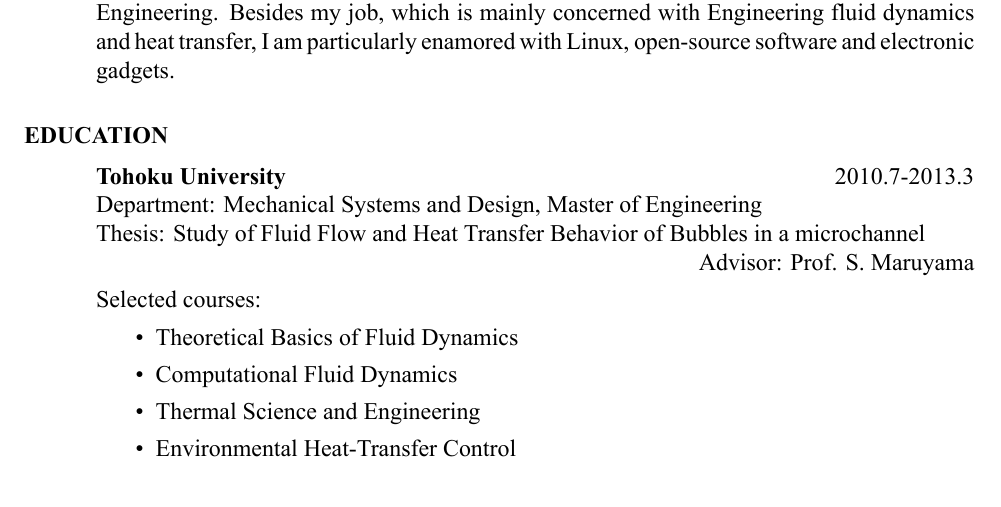
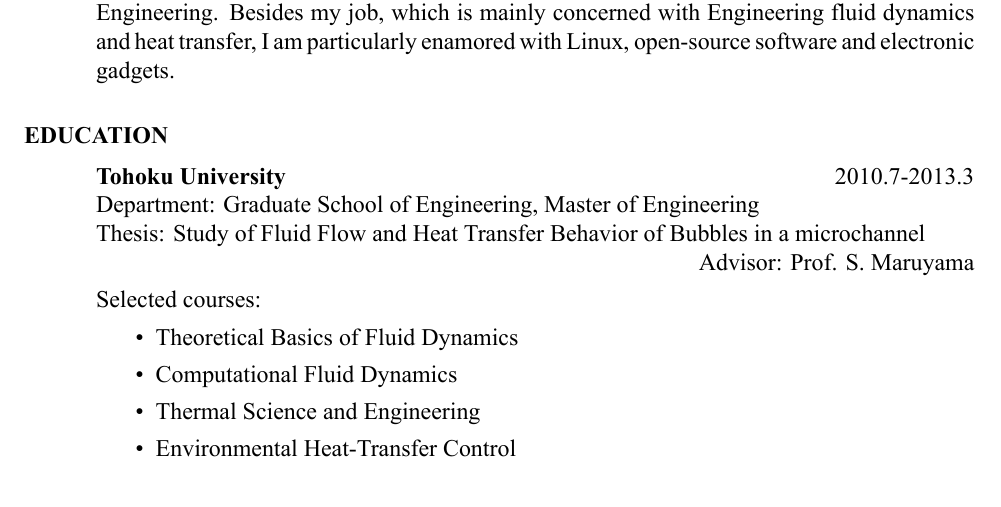
Before and after one commit to houkensjtu/cv_hotsauce, a LaTeX CV (res1.tex): part of page 1 of 2, cut so that both start at the same text. Compiled offline with XeLaTeX.

Commit message:
Update department info of Tohoku univ..

```diff
--- a/res1.tex
+++ b/res1.tex
@@ -46,7 +46,7 @@
    \begin{tabbing}
     \hspace{2.2in}\= \hspace{2.1in}\= \kill % set up two tab positions
     {\bf Tohoku University} \> \tabright{2010.7-2013.3}\\
-    Department: Mechanical Systems and Design, Master of Engineering\\
+    Department: Graduate School of Engineering, Master of Engineering\\
     Thesis: Study of Fluid Flow and Heat Transfer Behavior of Bubbles in a microchannel\\
      \> \tabright{Advisor: Prof. S. Maruyama}\\
    \end{tabbing}\vspace{-38pt}      % suppress blank line after tabbing
```
